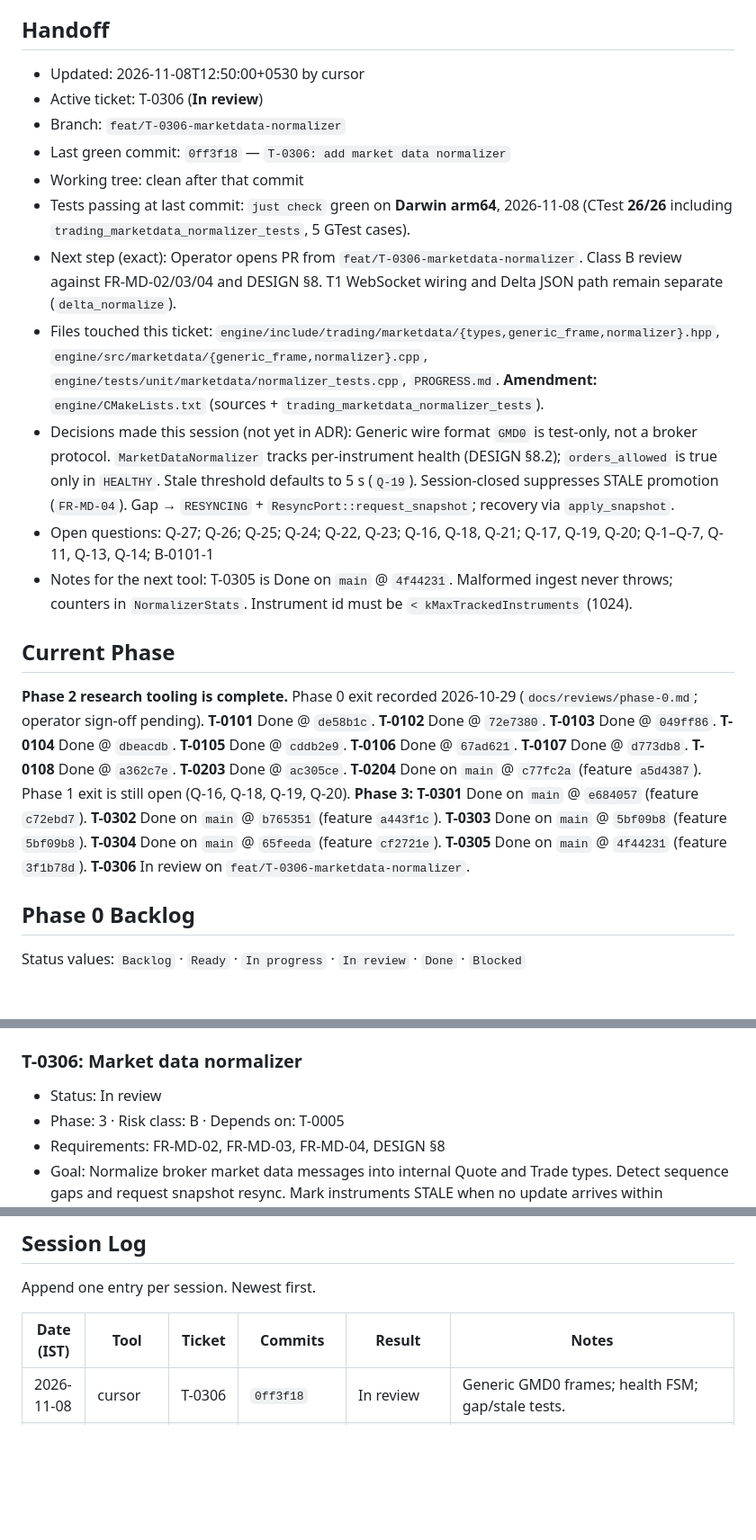
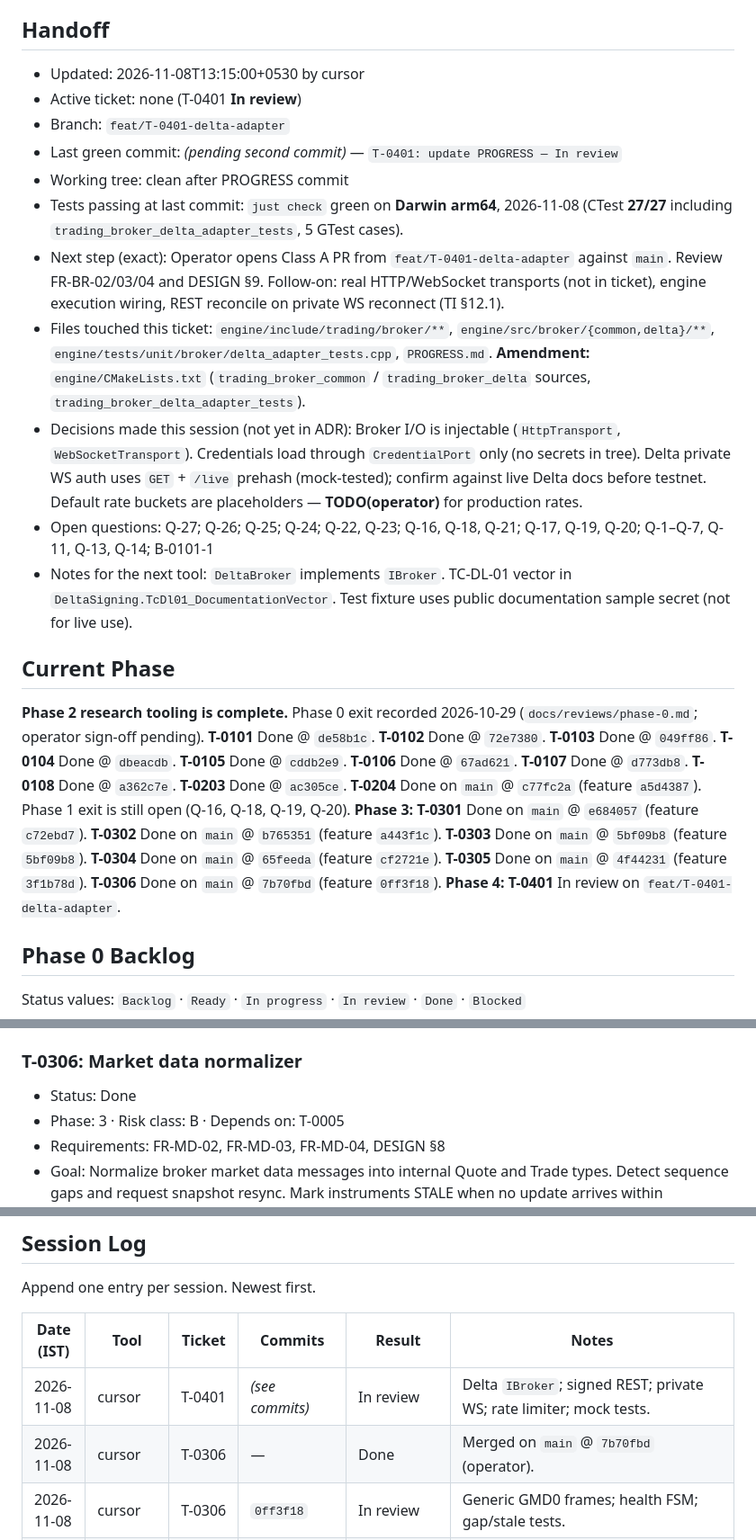
Before and after one commit to mayank-890/Tresuryyy, a Markdown page: PROGRESS.md, 3 parts joined by grey strips. Shown at 90% size. Drawn GitHub-style; blank space fills up the shorter version.

Commit message:
T-0401: update PROGRESS — T-0306 Done, handoff In review
Co-authored-by: Cursor <cursoragent@cursor.com>

```diff
--- a/PROGRESS.md
+++ b/PROGRESS.md
@@ -3,21 +3,21 @@
 Single source of truth for the current state of work. Read this first in every session. Update it at every checkpoint.
 
 ## Handoff
-- Updated: 2026-11-08T12:50:00+0530 by cursor
-- Active ticket: T-0306 (**In review**)
-- Branch: `feat/T-0306-marketdata-normalizer`
-- Last green commit: `0ff3f18` — `T-0306: add market data normalizer`
-- Working tree: clean after that commit
-- Tests passing at last commit: `just check` green on **Darwin arm64**, 2026-11-08 (CTest **26/26** including `trading_marketdata_normalizer_tests`, 5 GTest cases).
-- Next step (exact): Operator opens PR from `feat/T-0306-marketdata-normalizer`. Class B review against FR-MD-02/03/04 and DESIGN §8. T1 WebSocket wiring and Delta JSON path remain separate (`delta_normalize`).
-- Files touched this ticket: `engine/include/trading/marketdata/{types,generic_frame,normalizer}.hpp`, `engine/src/marketdata/{generic_frame,normalizer}.cpp`, `engine/tests/unit/marketdata/normalizer_tests.cpp`, `PROGRESS.md`. **Amendment:** `engine/CMakeLists.txt` (sources + `trading_marketdata_normalizer_tests`).
-- Decisions made this session (not yet in ADR): Generic wire format `GMD0` is test-only, not a broker protocol. `MarketDataNormalizer` tracks per-instrument health (DESIGN §8.2); `orders_allowed` is true only in `HEALTHY`. Stale threshold defaults to 5 s (`Q-19`). Session-closed suppresses STALE promotion (`FR-MD-04`). Gap → `RESYNCING` + `ResyncPort::request_snapshot`; recovery via `apply_snapshot`.
+- Updated: 2026-11-08T13:15:00+0530 by cursor
+- Active ticket: none (T-0401 **In review**)
+- Branch: `feat/T-0401-delta-adapter`
+- Last green commit: *(pending second commit)* — `T-0401: update PROGRESS — In review`
+- Working tree: clean after PROGRESS commit
+- Tests passing at last commit: `just check` green on **Darwin arm64**, 2026-11-08 (CTest **27/27** including `trading_broker_delta_adapter_tests`, 5 GTest cases).
+- Next step (exact): Operator opens Class A PR from `feat/T-0401-delta-adapter` against `main`. Review FR-BR-02/03/04 and DESIGN §9. Follow-on: real HTTP/WebSocket transports (not in ticket), engine execution wiring, REST reconcile on private WS reconnect (TI §12.1).
+- Files touched this ticket: `engine/include/trading/broker/**`, `engine/src/broker/{common,delta}/**`, `engine/tests/unit/broker/delta_adapter_tests.cpp`, `PROGRESS.md`. **Amendment:** `engine/CMakeLists.txt` (`trading_broker_common` / `trading_broker_delta` sources, `trading_broker_delta_adapter_tests`).
+- Decisions made this session (not yet in ADR): Broker I/O is injectable (`HttpTransport`, `WebSocketTransport`). Credentials load through `CredentialPort` only (no secrets in tree). Delta private WS auth uses `GET` + `/live` prehash (mock-tested); confirm against live Delta docs before testnet. Default rate buckets are placeholders — **TODO(operator)** for production rates.
 - Open questions: Q-27; Q-26; Q-25; Q-24; Q-22, Q-23; Q-16, Q-18, Q-21; Q-17, Q-19, Q-20; Q-1–Q-7, Q-11, Q-13, Q-14; B-0101-1
-- Notes for the next tool: T-0305 is Done on `main` @ `4f44231`. Malformed ingest never throws; counters in `NormalizerStats`. Instrument id must be `< kMaxTrackedInstruments` (1024).
+- Notes for the next tool: `DeltaBroker` implements `IBroker`. TC-DL-01 vector in `DeltaSigning.TcDl01_DocumentationVector`. Test fixture uses public documentation sample secret (not for live use).
 
 ## Current Phase
 
-**Phase 2 research tooling is complete.** Phase 0 exit recorded 2026-10-29 (`docs/reviews/phase-0.md`; operator sign-off pending). **T-0101** Done @ `de58b1c`. **T-0102** Done @ `72e7380`. **T-0103** Done @ `049ff86`. **T-0104** Done @ `dbeacdb`. **T-0105** Done @ `cddb2e9`. **T-0106** Done @ `67ad621`. **T-0107** Done @ `d773db8`. **T-0108** Done @ `a362c7e`. **T-0203** Done @ `ac305ce`. **T-0204** Done on `main` @ `c77fc2a` (feature `a5d4387`). Phase 1 exit is still open (Q-16, Q-18, Q-19, Q-20). **Phase 3:** **T-0301** Done on `main` @ `e684057` (feature `c72ebd7`). **T-0302** Done on `main` @ `b765351` (feature `a443f1c`). **T-0303** Done on `main` @ `5bf09b8` (feature `5bf09b8`). **T-0304** Done on `main` @ `65feeda` (feature `cf2721e`). **T-0305** Done on `main` @ `4f44231` (feature `3f1b78d`). **T-0306** In review on `feat/T-0306-marketdata-normalizer`.
+**Phase 2 research tooling is complete.** Phase 0 exit recorded 2026-10-29 (`docs/reviews/phase-0.md`; operator sign-off pending). **T-0101** Done @ `de58b1c`. **T-0102** Done @ `72e7380`. **T-0103** Done @ `049ff86`. **T-0104** Done @ `dbeacdb`. **T-0105** Done @ `cddb2e9`. **T-0106** Done @ `67ad621`. **T-0107** Done @ `d773db8`. **T-0108** Done @ `a362c7e`. **T-0203** Done @ `ac305ce`. **T-0204** Done on `main` @ `c77fc2a` (feature `a5d4387`). Phase 1 exit is still open (Q-16, Q-18, Q-19, Q-20). **Phase 3:** **T-0301** Done on `main` @ `e684057` (feature `c72ebd7`). **T-0302** Done on `main` @ `b765351` (feature `a443f1c`). **T-0303** Done on `main` @ `5bf09b8` (feature `5bf09b8`). **T-0304** Done on `main` @ `65feeda` (feature `cf2721e`). **T-0305** Done on `main` @ `4f44231` (feature `3f1b78d`). **T-0306** Done on `main` @ `7b70fbd` (feature `0ff3f18`). **Phase 4:** **T-0401** In review on `feat/T-0401-delta-adapter`.
 
 ## Phase 0 Backlog
 
@@ -576,7 +576,7 @@ Status values: `Backlog` · `Ready` · `In progress` · `In review` · `Done` ·
 - Merged to `main`: `4f44231` (feature `3f1b78d`; 2026-11-08)
 
 ### T-0306: Market data normalizer
-- Status: In review
+- Status: Done
 - Phase: 3 · Risk class: B · Depends on: T-0005
 - Requirements: FR-MD-02, FR-MD-03, FR-MD-04, DESIGN §8
 - Goal: Normalize broker market data messages into internal Quote and Trade types. Detect sequence gaps and request snapshot resync. Mark instruments STALE when no update arrives within threshold; block new orders on STALE instruments. Malformed frames are rejected and counted (never crash the thread).
@@ -658,6 +677,8 @@ Append one entry per session. Newest first.
 
 | Date (IST) | Tool | Ticket | Commits | Result | Notes |
 |---|---|---|---|---|---|
+| 2026-11-08 | cursor | T-0401 | *(see commits)* | In review | Delta `IBroker`; signed REST; private WS; rate limiter; mock tests. |
+| 2026-11-08 | cursor | T-0306 | — | Done | Merged on `main` @ `7b70fbd` (operator). |
 | 2026-11-08 | cursor | T-0306 | `0ff3f18` | In review | Generic GMD0 frames; health FSM; gap/stale tests. |
 | 2026-11-08 | cursor | T-0305 | — | Done | Merged on `main` @ `4f44231` (operator). |
 | 2026-11-07 | cursor | T-0305 | `3f1b78d` | In review | Portfolio reconciler; mock snapshots; AL-03 on mismatch. |
```
Also changed, not shown: other parts of PROGRESS.md (+19 -0 lines).
